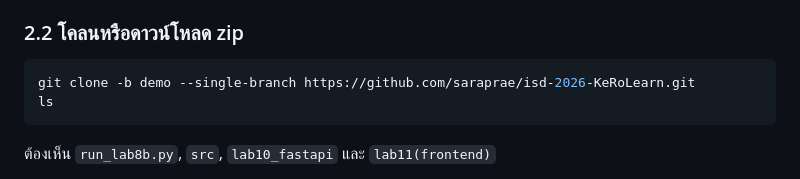
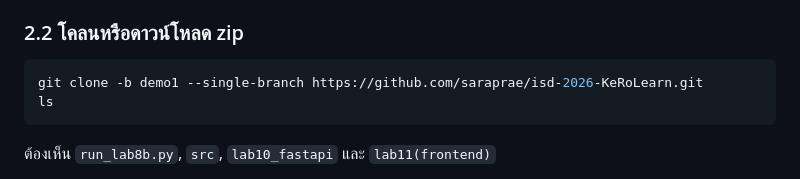
Before and after one commit to saraprae/isd-2026-KeRoLearn, a Markdown page: README.md, the part around the change. Drawn GitHub-style.

Commit message:
Change git clone branch from 'demo' to 'demo1'
Updated the branch name in the clone command from 'demo' to 'demo1'.

````diff
--- a/README.md
+++ b/README.md
@@ -188,7 +188,7 @@ py --version
 ### 2.2 โคลนหรือดาวน์โหลด zip
 
 ```powershell
-git clone -b demo --single-branch https://github.com/saraprae/isd-2026-KeRoLearn.git
+git clone -b demo1 --single-branch https://github.com/saraprae/isd-2026-KeRoLearn.git
 ls
 ```
 
````
